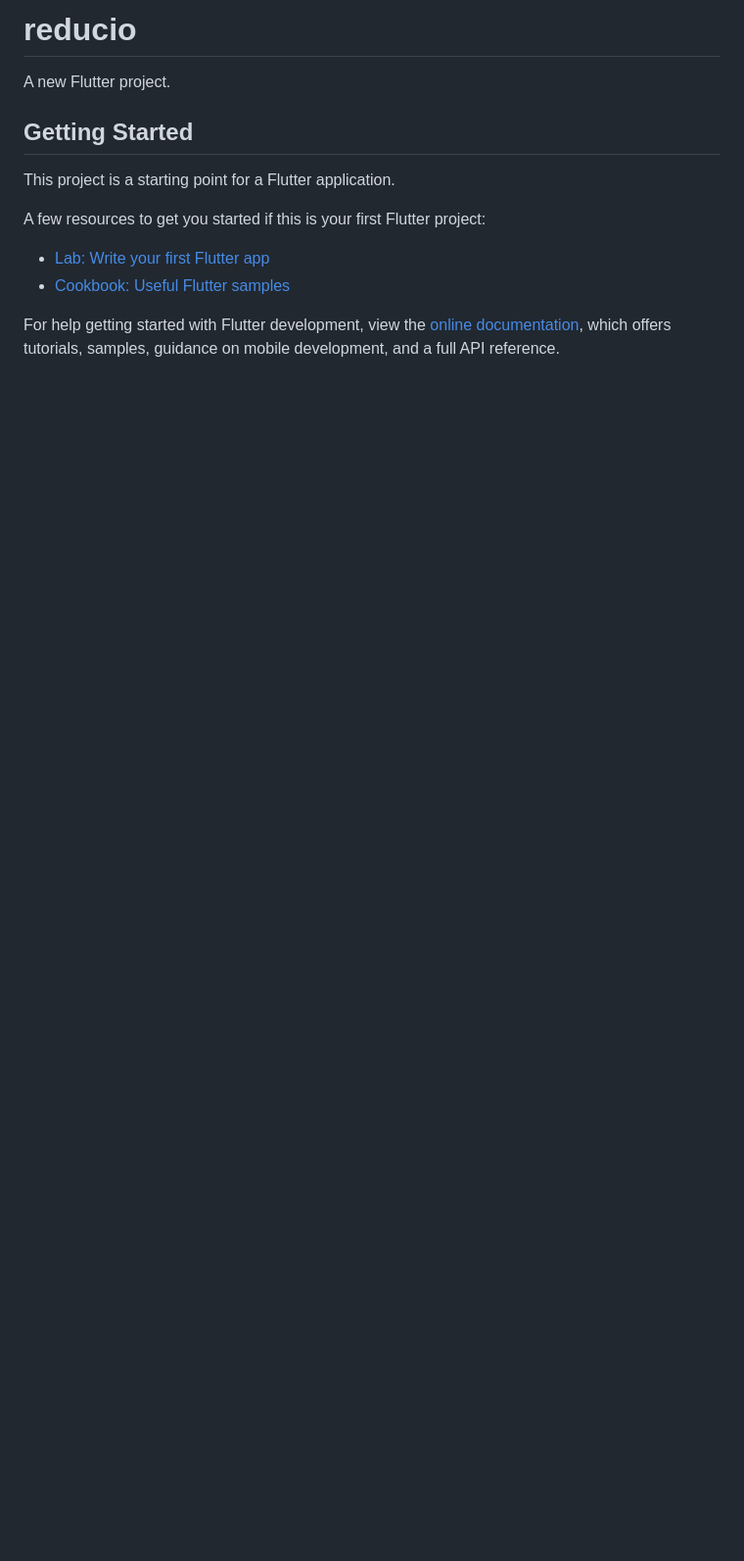
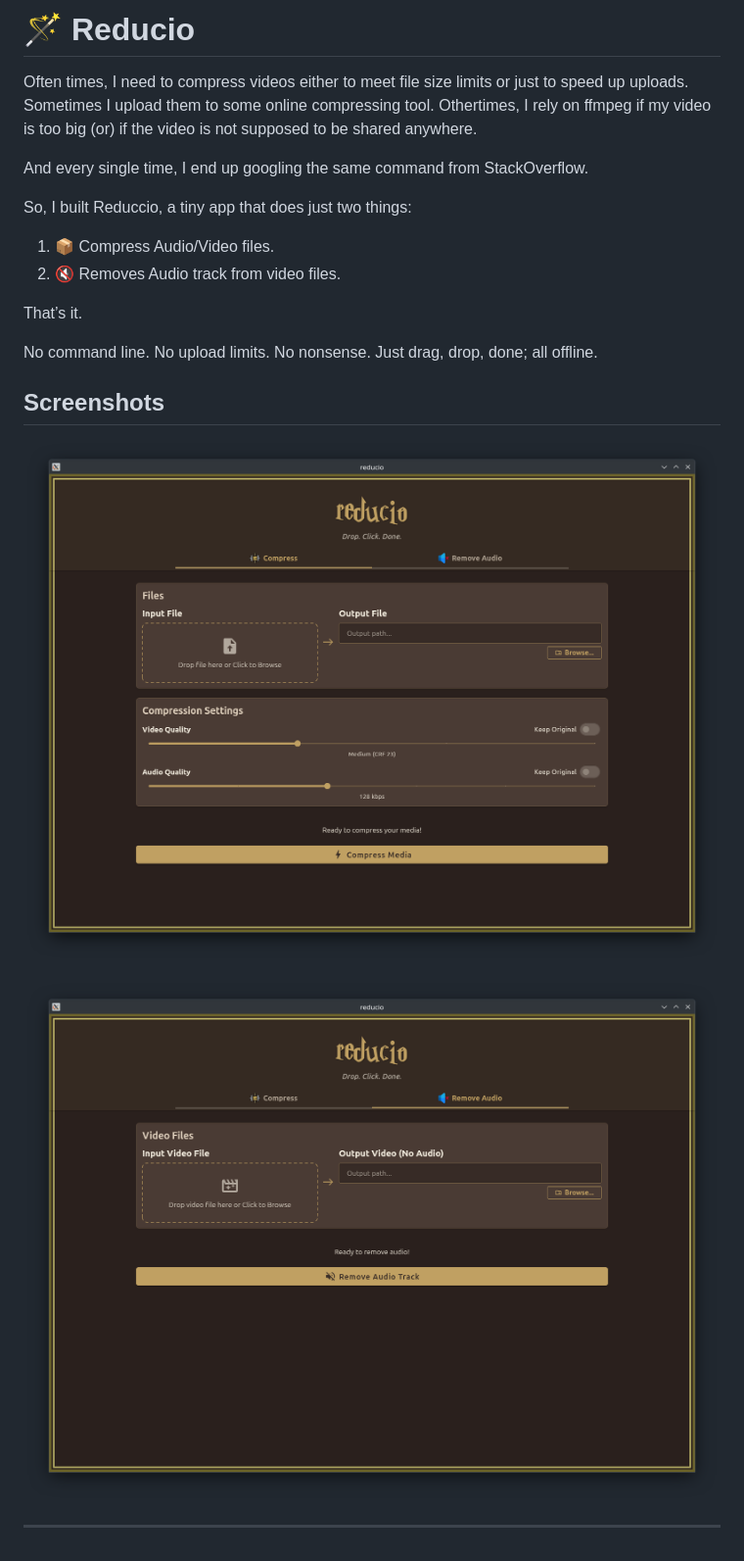
Before and after one commit to CITIZENDOT/reducio, a Markdown page: README.md, the part around the change. Shown: that part at 98% size. Rendered like a GitHub page; pictures changed too: compress-screen.png (added), remove-audio-screen.png (added); blank space fills up the shorter version.

```diff
--- a/README.md
+++ b/README.md
@@ -1,16 +1,25 @@
-# reducio
+# 🪄 Reducio
 
-A new Flutter project.
+Often times, I need to compress videos either to meet file size limits or just to speed up uploads. Sometimes I upload them to some online compressing tool. Othertimes, I rely on ffmpeg if my video is too big (or) if the video is not supposed to be shared anywhere.
 
-## Getting Started
+And every single time, I end up googling the same command from StackOverflow.
 
-This project is a starting point for a Flutter application.
+So, I built Reduccio, a tiny app that does just two things:
 
-A few resources to get you started if this is your first Flutter project:
+1. 📦 Compress Audio/Video files.
+2. 🔇 Removes Audio track from video files.
 
-- [Lab: Write your first Flutter app](https://docs.flutter.dev/get-started/codelab)
-- [Cookbook: Useful Flutter samples](https://docs.flutter.dev/cookbook)
+That’s it.
 
-For help getting started with Flutter development, view the
-[online documentation](https://docs.flutter.dev/), which offers tutorials,
-samples, guidance on mobile development, and a full API reference.
+No command line.
+No upload limits.
+No nonsense.
+Just drag, drop, done; all offline.
+
+## Screenshots
+
+![Compression Screen](compress-screen.png)
+
+![Remove Audio Screen](remove-audio-screen.png)
+
+---
```
